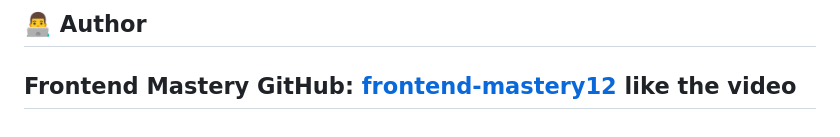
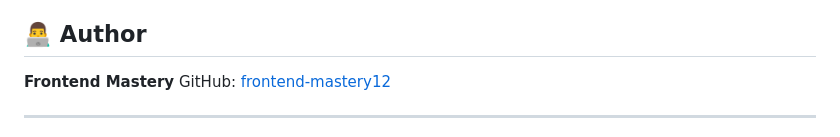
Before and after one commit to frontend-mastery12/Reflect-website, a Markdown page: README.md, the part around the change. Drawn GitHub-style.

Commit message:
Clean up README by removing unnecessary text
Remove extraneous text from the README file.

```diff
--- a/README.md
+++ b/README.md
@@ -80,5 +80,5 @@ This project is built for educational purposes only. The design is a recreation
 ## 👨‍💻 Author
 **Frontend Mastery**
 GitHub: [frontend-mastery12](https://github.com/frontend-mastery12)
-like the video
+
 ---
```
